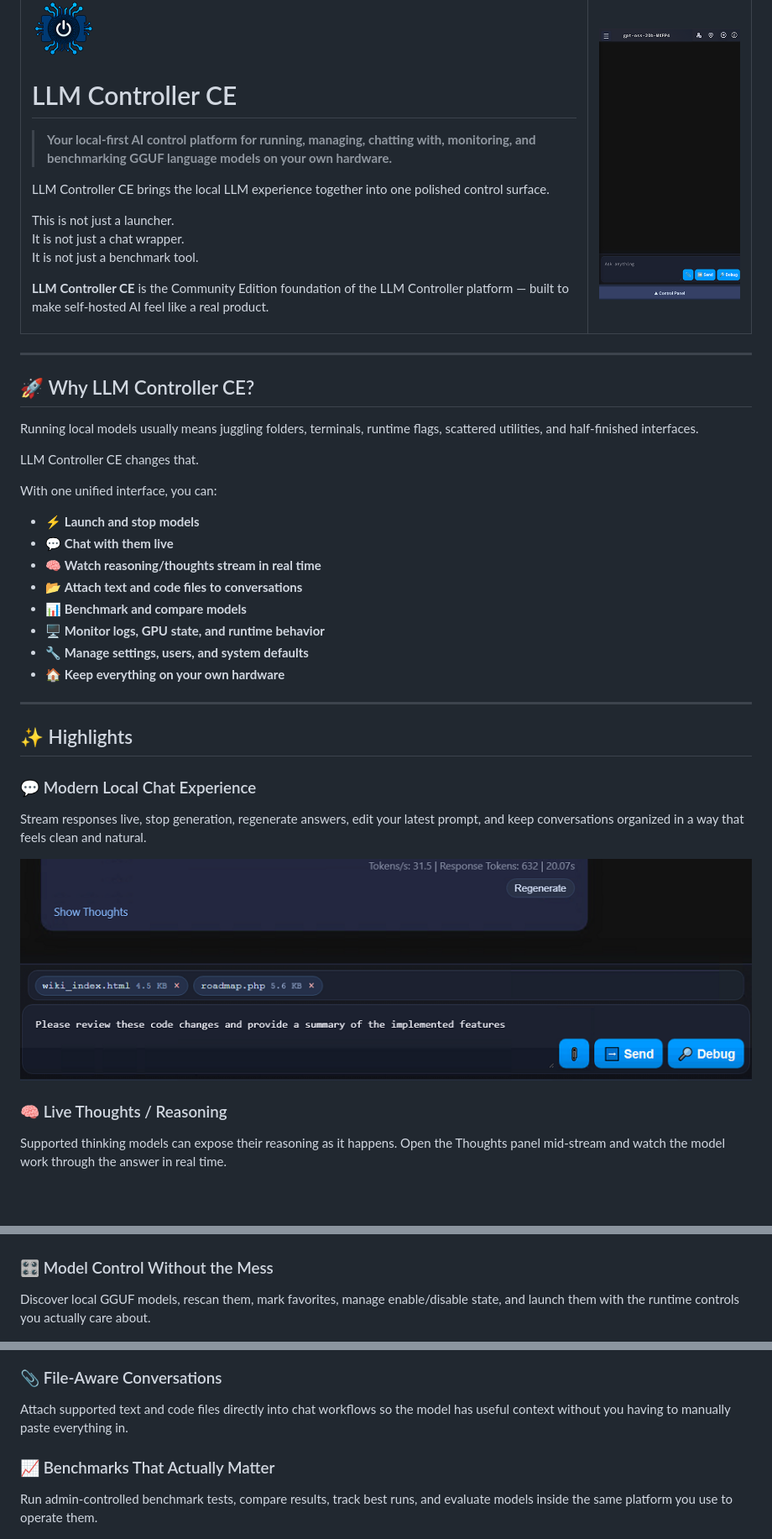
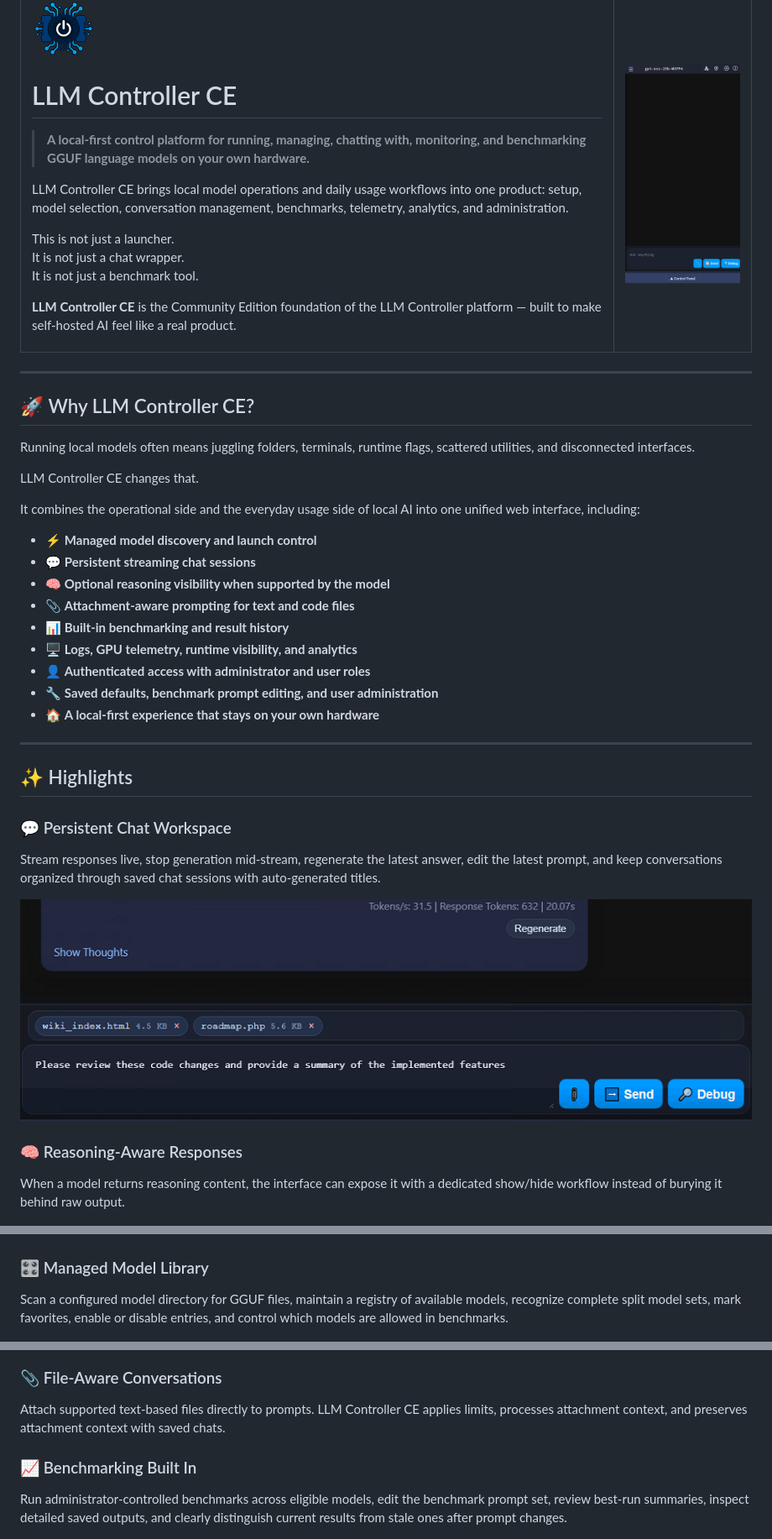
Before and after one commit to tensioncore/llm-controller-ce, a Markdown page: README.md, 3 parts joined by grey strips. Shown at 84% size. Drawn GitHub-style; blank space fills up the shorter version.

Commit message:
Improve README.md content and formatting
Refined the language and structure of the README.md to enhance clarity and coherence.

```diff
--- a/README.md
+++ b/README.md
@@ -6,9 +6,9 @@
 
 # LLM Controller CE
 
-> **Your local-first AI control platform for running, managing, chatting with, monitoring, and benchmarking GGUF language models on your own hardware.**
+> **A local-first control platform for running, managing, chatting with, monitoring, and benchmarking GGUF language models on your own hardware.**
 
-LLM Controller CE brings the local LLM experience together into one polished control surface.
+LLM Controller CE brings local model operations and daily usage workflows into one product: setup, model selection, conversation management, benchmarks, telemetry, analytics, and administration.
 
 This is not just a launcher.
 It is not just a chat wrapper.
@@ -26,45 +26,46 @@ It is not just a benchmark tool.
 
 ## 🚀 Why LLM Controller CE?
 
-Running local models usually means juggling folders, terminals, runtime flags, scattered utilities, and half-finished interfaces.
+Running local models often means juggling folders, terminals, runtime flags, scattered utilities, and disconnected interfaces.
 
 LLM Controller CE changes that.
 
-With one unified interface, you can:
+It combines the operational side and the everyday usage side of local AI into one unified web interface, including:
 
-- ⚡ **Launch and stop models**
-- 💬 **Chat with them live**
-- 🧠 **Watch reasoning/thoughts stream in real time**
-- 📂 **Attach text and code files to conversations**
-- 📊 **Benchmark and compare models**
-- 🖥 **Monitor logs, GPU state, and runtime behavior**
-- 🔧 **Manage settings, users, and system defaults**
-- 🏠 **Keep everything on your own hardware**
+- ⚡ **Managed model discovery and launch control**
+- 💬 **Persistent streaming chat sessions**
+- 🧠 **Optional reasoning visibility when supported by the model**
+- 📎 **Attachment-aware prompting for text and code files**
+- 📊 **Built-in benchmarking and result history**
+- 🖥 **Logs, GPU telemetry, runtime visibility, and analytics**
+- 👤 **Authenticated access with administrator and user roles**
+- 🔧 **Saved defaults, benchmark prompt editing, and user administration**
+- 🏠 **A local-first experience that stays on your own hardware**
 
 ---
 
 ## ✨ Highlights
 
-### 💬 Modern Local Chat Experience
-Stream responses live, stop generation, regenerate answers, edit your latest prompt, and keep conversations organized in a way that feels clean and natural.
+### 💬 Persistent Chat Workspace
+Stream responses live, stop generation mid-stream, regenerate the latest answer, edit the latest prompt, and keep conversations organized through saved chat sessions with auto-generated titles.
 
 ![Chat Screenshot Placeholder](docs/images/chat-screenshot.png)
 
-### 🧠 Live Thoughts / Reasoning
-Supported thinking models can expose their reasoning as it happens. Open the Thoughts panel mid-stream and watch the model work through the answer in real time.
+### 🧠 Reasoning-Aware Responses
+When a model returns reasoning content, the interface can expose it with a dedicated show/hide workflow instead of burying it behind raw output.
 
 ![Thoughts Screenshot Placeholder](docs/images/thoughts-screenshot.png)
 
-### 🎛 Model Control Without the Mess
-Discover local GGUF models, rescan them, mark favorites, manage enable/disable state, and launch them with the runtime controls you actually care about.
+### 🎛 Managed Model Library
+Scan a configured model directory for GGUF files, maintain a registry of available models, recognize complete split model sets, mark favorites, enable or disable entries, and control which models are allowed in benchmarks.
 
 ![Model Drawer Placeholder](docs/images/model-drawer.png)
 
 ### 📎 File-Aware Conversations
-Attach supported text and code files directly into chat workflows so the model has useful context without you having to manually paste everything in.
+Attach supported text-based files directly to prompts. LLM Controller CE applies limits, processes attachment context, and preserves attachment context with saved chats.
 
-### 📈 Benchmarks That Actually Matter
-Run admin-controlled benchmark tests, compare results, track best runs, and evaluate models inside the same platform you use to operate them.
+### 📈 Benchmarking Built In
+Run administrator-controlled benchmarks across eligible models, edit the benchmark prompt set, review best-run summaries, inspect detailed saved outputs, and clearly distinguish current results from stale ones after prompt changes.
 
 ![Benchmark Screenshot Placeholder](docs/images/benchmark.png)
 
```
Also changed, not shown: other parts of README.md (+112 -14 lines).
